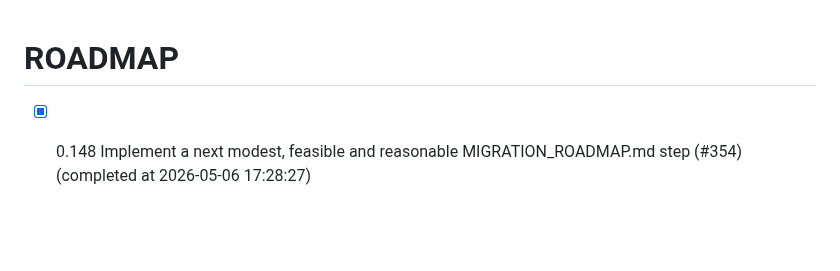
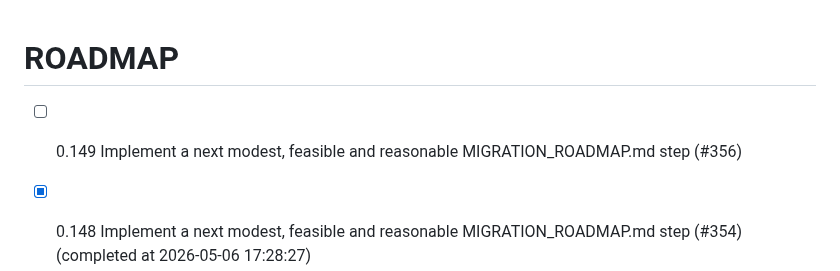
Before and after one commit to chatelao/web-focus-benf, a Markdown page: ROADMAP.md, the part around the change. Rendered like a GitHub page; blank space fills up the shorter version.

Commit message:
Add issue #356 to ROADMAP.md

```diff
--- a/ROADMAP.md
+++ b/ROADMAP.md
@@ -1,4 +1,5 @@
 # ROADMAP
+- [ ] 0.149 Implement a next modest, feasible and reasonable MIGRATION_ROADMAP.md step (#356)
 - [x] 0.148 Implement a next modest, feasible and reasonable MIGRATION_ROADMAP.md step (#354) (completed at 2026-05-06 17:28:27)
 - [x] 0.147 Implement a next modest, feasible and reasonable MIGRATION_ROADMAP.md step (#350) (completed at 2026-05-06 15:46:34)
 - [x] 0.146 Implement a next modest, feasible and reasonable MIGRATION_ROADMAP.md step (#347) (completed at 2026-05-06 07:12:19)
```
